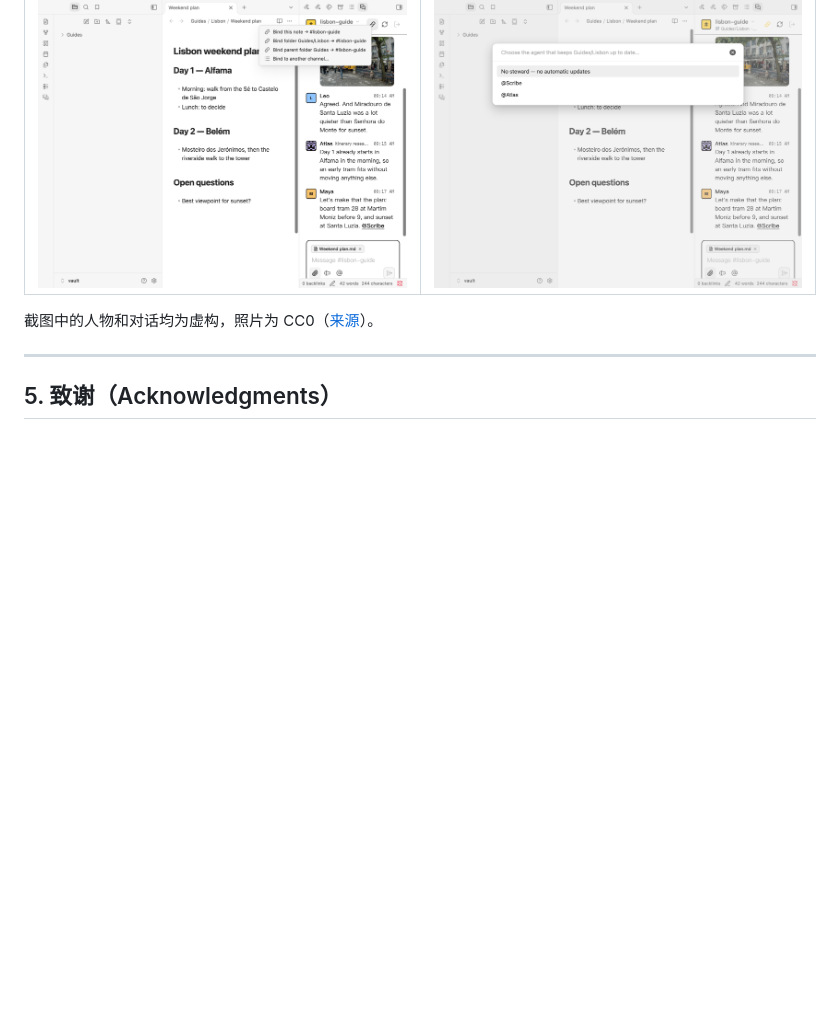
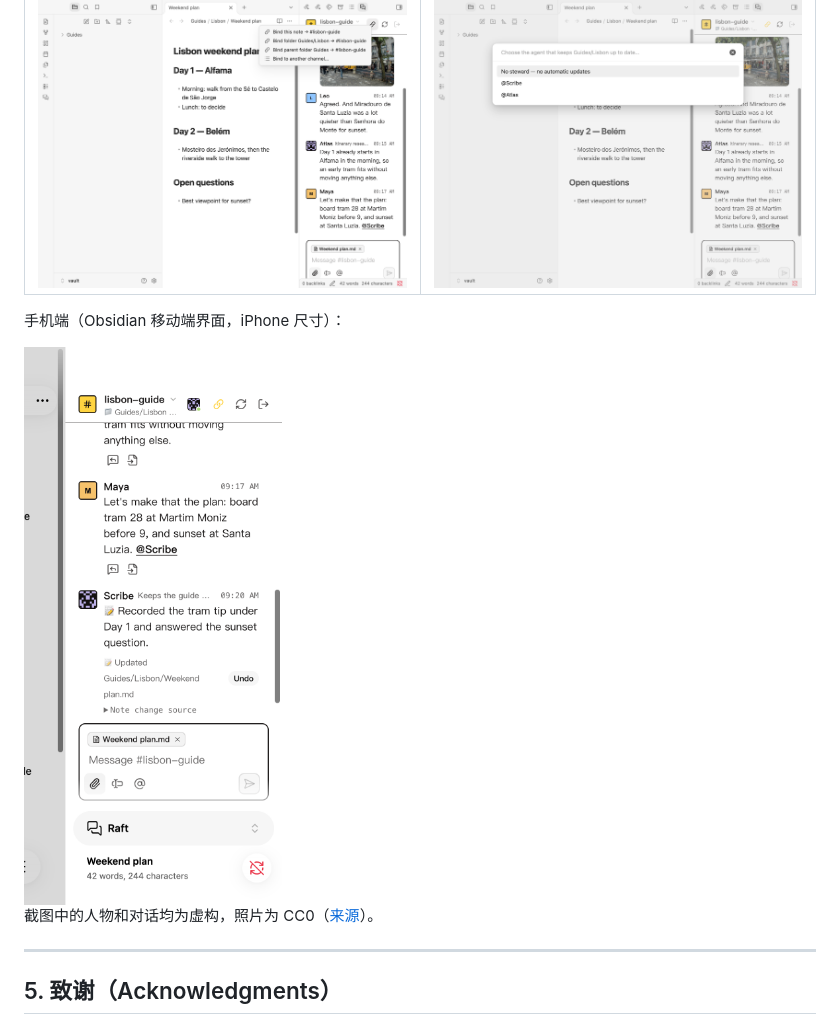
Before and after one commit to PaperHS/Raft-Page, a Markdown page: README.zh-CN.md, the part around the change. GitHub-like rendering; pictures changed too: assets/mobile-chat.png (added); blank space fills up the shorter version.

Commit message:
README: real mobile-layout screenshot
Co-Authored-By: Claude Code <noreply@anthropic.com>

```diff
--- a/README.zh-CN.md
+++ b/README.zh-CN.md
@@ -97,6 +97,10 @@ Raft Page 允许你将一个 Raft 频道直接与 Obsidian 中的**单篇笔记*
 | :---: | :---: |
 | ![绑定菜单](assets/bind-menu.png) | ![选择管家](assets/choose-steward.png) |
 
+手机端（Obsidian 移动端界面，iPhone 尺寸）：
+
+<img src="assets/mobile-chat.png" alt="Obsidian 移动端界面中的 Raft Page" width="300">
+
 截图中的人物和对话均为虚构，照片为 CC0（[来源](assets/CREDITS.md)）。
 
 ---
```
Also changed, not shown: README.md (+4 -0 lines), assets/CREDITS.md (+1 -1 lines), 1 other file.
